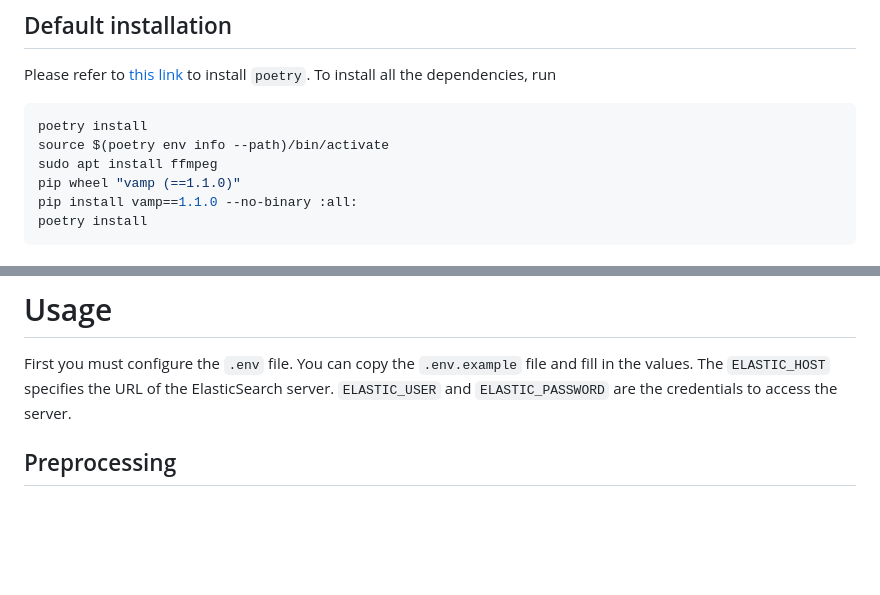
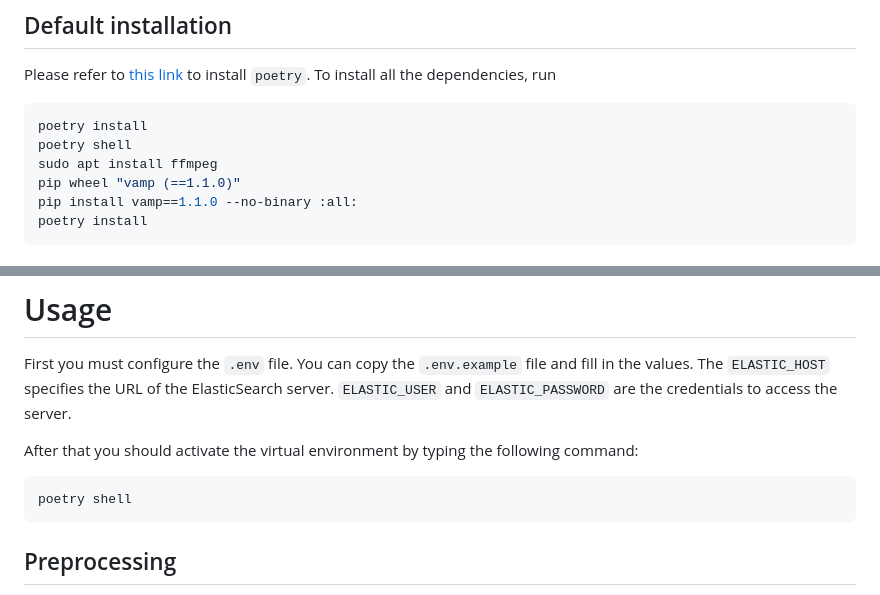
Before and after one commit to filiptrplan/korpusi, a Markdown page: pipeline/README.md, 2 parts joined by grey strips. GitHub-like rendering; blank space fills up the shorter version.

````diff
--- a/pipeline/README.md
+++ b/pipeline/README.md
@@ -15,7 +15,7 @@
 Please refer to [this link](https://python-poetry.org/docs/#installation) to install `poetry`. To install all the dependencies, run
 ```bash
 poetry install
-source $(poetry env info --path)/bin/activate
+poetry shell
 sudo apt install ffmpeg
 pip wheel "vamp (==1.1.0)"
 pip install vamp==1.1.0 --no-binary :all:
@@ -54,6 +54,12 @@ in the root directory of the project.
 # Usage
 First you must configure the `.env` file. You can copy the `.env.example` file and fill in the values.
 The `ELASTIC_HOST` specifies the URL of the ElasticSearch server. `ELASTIC_USER` and `ELASTIC_PASSWORD` are the credentials to access the server.
+
+After that you should activate the virtual environment by typing the following command:
+
+```bash
+poetry shell
+```
 
 ## Preprocessing
 If you are not working with audio files, you can skip this step.
````
